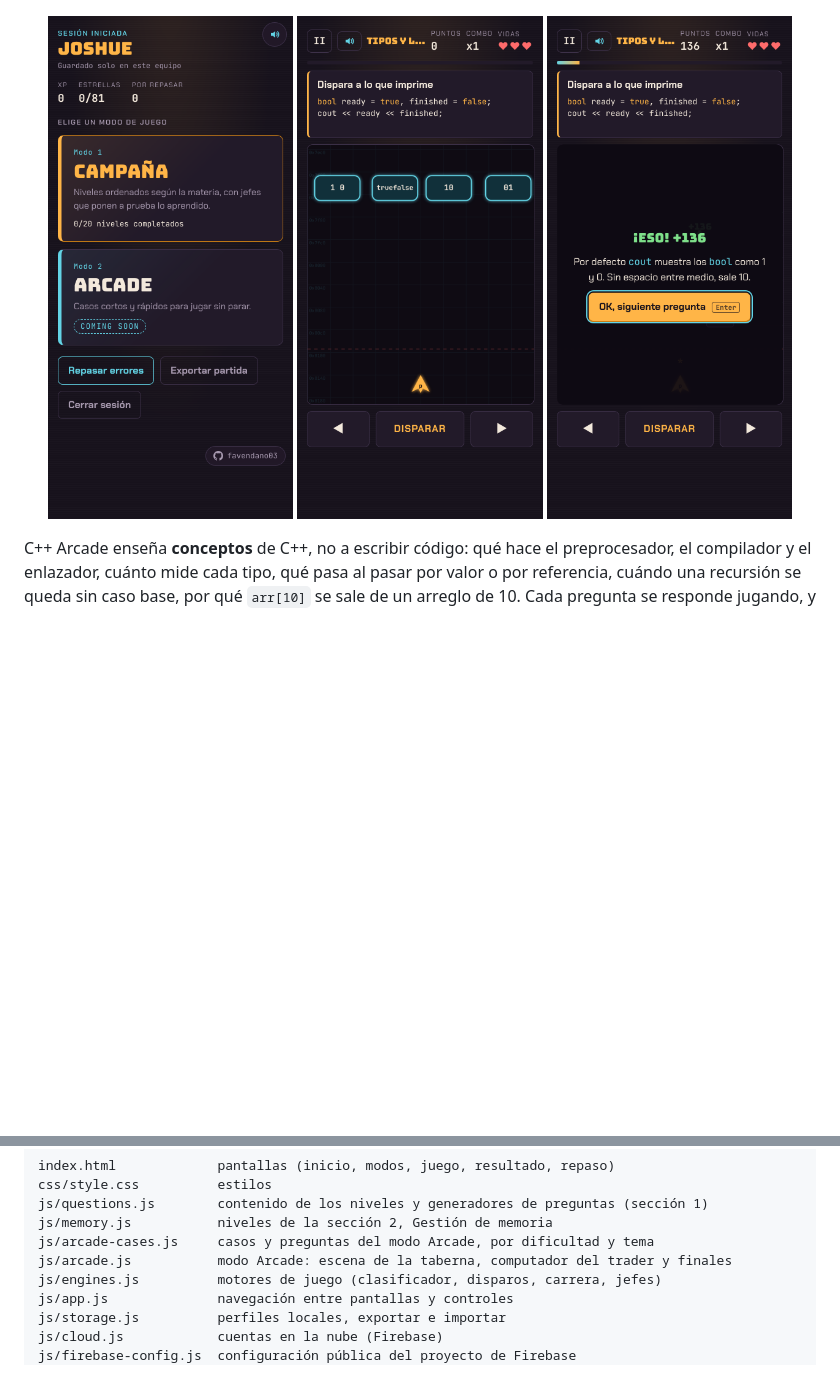
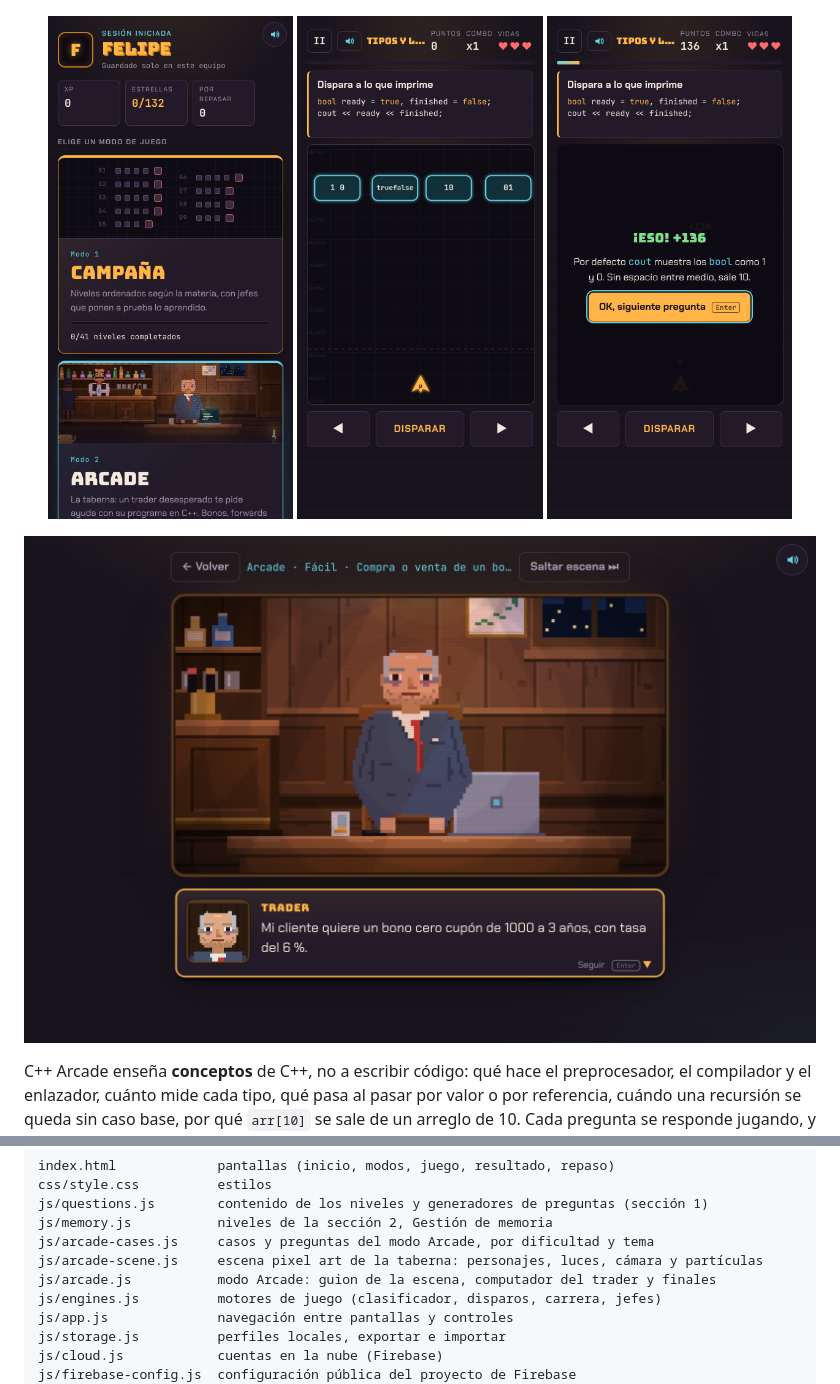
Before and after one commit to favendano03/cpp-arcade, a Markdown page: README.md, 2 parts joined by grey strips. Drawn GitHub-style; pictures changed too: docs/arcade.png (added), docs/modes.png; blank space fills up the shorter version.

```diff
--- a/README.md
+++ b/README.md
@@ -11,6 +11,8 @@
   <img src="docs/play.png" width="31%" alt="Nivel de disparos: elegir el máximo de un unsigned char">
   <img src="docs/explain.png" width="31%" alt="Explicación después de acertar una pregunta">
 </p>
+
+![Modo Arcade: el trader en la taberna El Heap explica el caso antes de mostrar su computador](docs/arcade.png)
 
 C++ Arcade enseña **conceptos** de C++, no a escribir código: qué hace el preprocesador, el compilador y el enlazador, cuánto mide cada tipo, qué pasa al pasar por valor o por referencia, cuándo una recursión se queda sin caso base, por qué `arr[10]` se sale de un arreglo de 10. Cada pregunta se responde jugando, y cada respuesta viene con una explicación corta.
 
@@ -84,7 +86,8 @@ css/style.css          estilos
 js/questions.js        contenido de los niveles y generadores de preguntas (sección 1)
 js/memory.js           niveles de la sección 2, Gestión de memoria
 js/arcade-cases.js     casos y preguntas del modo Arcade, por dificultad y tema
-js/arcade.js           modo Arcade: escena de la taberna, computador del trader y finales
+js/arcade-scene.js     escena pixel art de la taberna: personajes, luces, cámara y partículas
+js/arcade.js           modo Arcade: guion de la escena, computador del trader y finales
 js/engines.js          motores de juego (clasificador, disparos, carrera, jefes)
 js/app.js              navegación entre pantallas y controles
 js/storage.js          perfiles locales, exportar e importar
```
Also changed, not shown: 6 other files.
